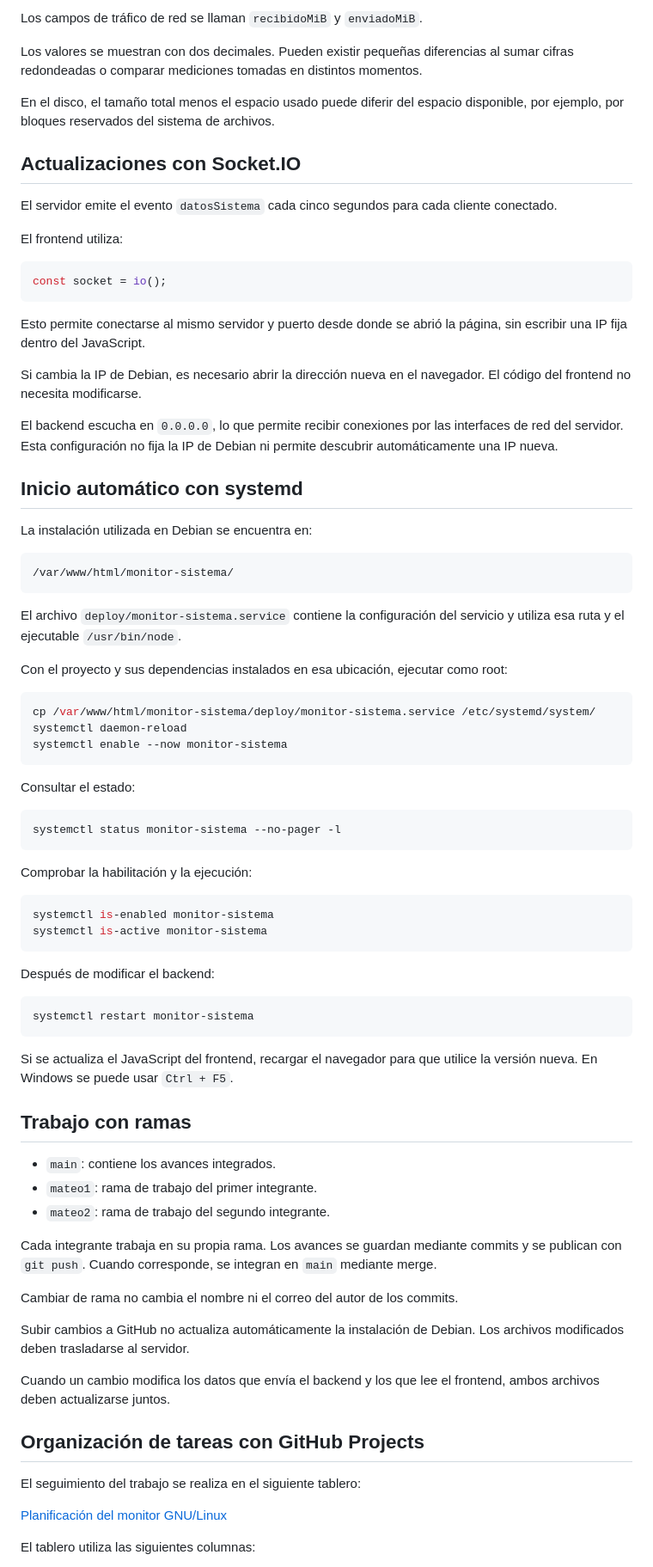
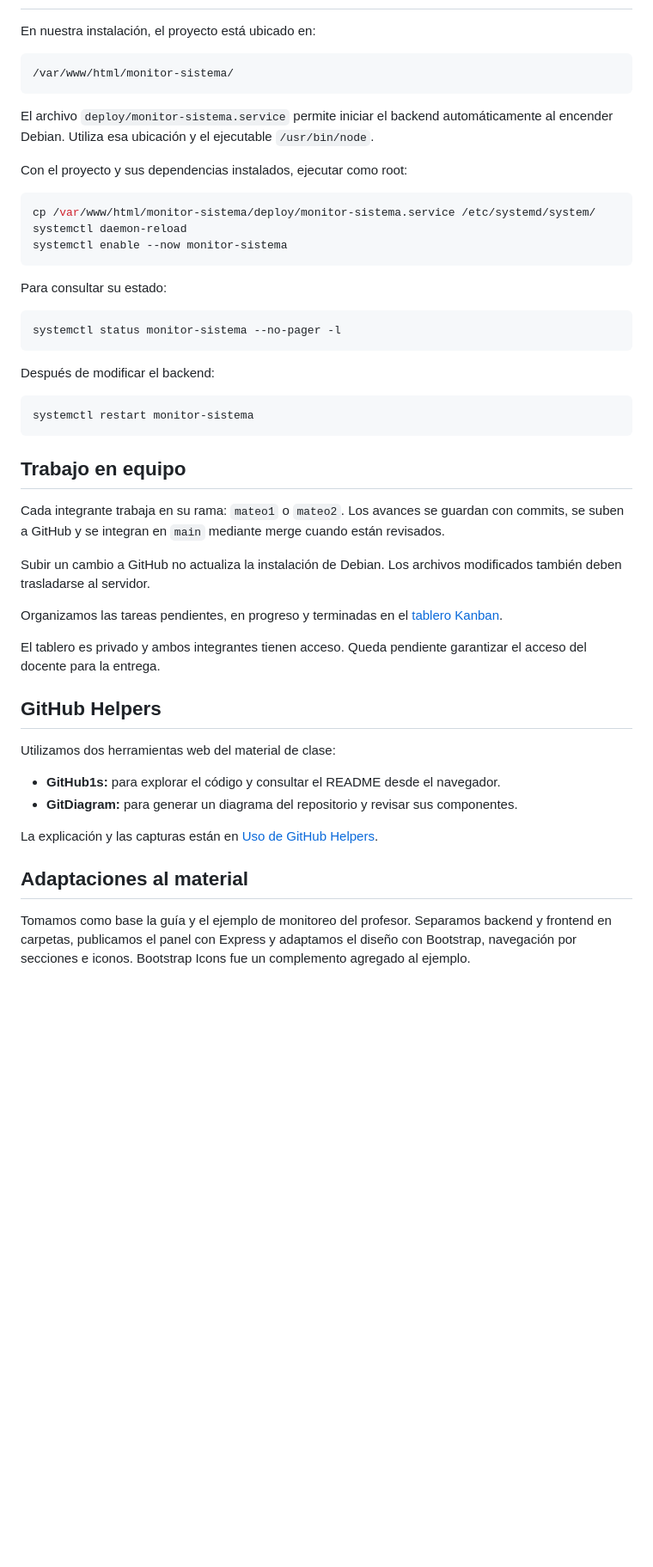
Before and after one commit to casemmateo/TP-FINAL-INTEGRADOR, a Markdown page: README.md, the part around one of its changes. Shown at 86% size. GitHub-like rendering; blank space fills up the shorter version.

````diff
--- a/README.md
+++ b/README.md
@@ -172,47 +106,14 @@ conserva en memoria y raíz, aunque el panel muestra la etiqueta
-Los campos de tráfico de red se llaman `recibidoMiB` y `enviadoMiB`.
-
-Los valores se muestran con dos decimales. Pueden existir pequeñas
-diferencias al sumar cifras redondeadas o comparar mediciones tomadas
-en distintos momentos.
-
-En el disco, el tamaño total menos el espacio usado puede diferir del
-espacio disponible, por ejemplo, por bloques reservados del sistema
-de archivos.
-
-## Actualizaciones con Socket.IO
-
-El servidor emite el evento `datosSistema` cada cinco segundos
-para cada cliente conectado.
-
-El frontend utiliza:
-
-```javascript
-const socket = io();
-```
-
-Esto permite conectarse al mismo servidor y puerto desde donde se
-abrió la página, sin escribir una IP fija dentro del JavaScript.
-
-Si cambia la IP de Debian, es necesario abrir la dirección nueva
-en el navegador. El código del frontend no necesita modificarse.
-
-El backend escucha en `0.0.0.0`, lo que permite recibir conexiones
-por las interfaces de red del servidor. Esta configuración no fija
-la IP de Debian ni permite descubrir automáticamente una IP nueva.
-
-## Inicio automático con systemd
-
-La instalación utilizada en Debian se encuentra en:
+En nuestra instalación, el proyecto está ubicado en:
 
 ```text
 /var/www/html/monitor-sistema/
 ```
 
-El archivo `deploy/monitor-sistema.service` contiene la configuración
-del servicio y utiliza esa ruta y el ejecutable `/usr/bin/node`.
+El archivo `deploy/monitor-sistema.service` permite iniciar el backend
+automáticamente al encender Debian. Utiliza esa ubicación y el ejecutable
+`/usr/bin/node`.
 
-Con el proyecto y sus dependencias instalados en esa ubicación,
-ejecutar como root:
+Con el proyecto y sus dependencias instalados, ejecutar como root:
 
 ```bash
 cp /var/www/html/monitor-sistema/deploy/monitor-sistema.service /etc/systemd/system/
@@ -220,17 +121,10 @@ systemctl daemon-reload
 systemctl enable --now monitor-sistema
 ```
 
-Consultar el estado:
+Para consultar su estado:
 
 ```bash
 systemctl status monitor-sistema --no-pager -l
-```
-
-Comprobar la habilitación y la ejecución:
-
-```bash
-systemctl is-enabled monitor-sistema
-systemctl is-active monitor-sistema
 ```
 
 Después de modificar el backend:
@@ -239,32 +133,35 @@ Después de modificar el backend:
 systemctl restart monitor-sistema
 ```
 
-Si se actualiza el JavaScript del frontend, recargar el navegador para
-que utilice la versión nueva. En Windows se puede usar `Ctrl + F5`.
+## Trabajo en equipo
 
-## Trabajo con ramas
+Cada integrante trabaja en su rama: `mateo1` o `mateo2`.
+Los avances se guardan con commits, se suben a GitHub y se integran
+en `main` mediante merge cuando están revisados.
 
-- `main`: contiene los avances integrados.
-- `mateo1`: rama de trabajo del primer integrante.
-- `mateo2`: rama de trabajo del segundo integrante.
+Subir un cambio a GitHub no actualiza la instalación de Debian.
+Los archivos modificados también deben trasladarse al servidor.
 
-Cada integrante trabaja en su propia rama. Los avances se guardan
-mediante commits y se publican con `git push`. Cuando corresponde,
-se integran en `main` mediante merge.
+Organizamos las tareas pendientes, en progreso y terminadas en el
+[tablero Kanban](https://github.com/users/casemmateo/projects/1).
 
-Cambiar de rama no cambia el nombre ni el correo del autor de los commits.
+El tablero es privado y ambos integrantes tienen acceso.
+Queda pendiente garantizar el acceso del docente para la entrega.
 
-Subir cambios a GitHub no actualiza automáticamente la instalación
-de Debian. Los archivos modificados deben trasladarse al servidor.
+## GitHub Helpers
 
-Cuando un cambio modifica los datos que envía el backend y los que
-lee el frontend, ambos archivos deben actualizarse juntos.
+Utilizamos dos herramientas web del material de clase:
 
-## Organización de tareas con GitHub Projects
+- **GitHub1s:** para explorar el código y consultar el README desde el navegador.
+- **GitDiagram:** para generar un diagrama del repositorio y revisar sus componentes.
 
-El seguimiento del trabajo se realiza en el siguiente tablero:
+La explicación y las capturas están en
+[Uso de GitHub Helpers](docs/github-helpers.md).
 
-[Planificación del monitor GNU/Linux](https://github.com/users/casemmateo/projects/1)
+## Adaptaciones al material
 
-El tablero utiliza las siguientes columnas:
+Tomamos como base la guía y el ejemplo de monitoreo del profesor.
+Separamos backend y frontend en carpetas, publicamos el panel con Express
+y adaptamos el diseño con Bootstrap, navegación por secciones e iconos.
+Bootstrap Icons fue un complemento agregado al ejemplo.
 
````
Also changed, not shown: other parts of README.md (+84 -206 lines).
